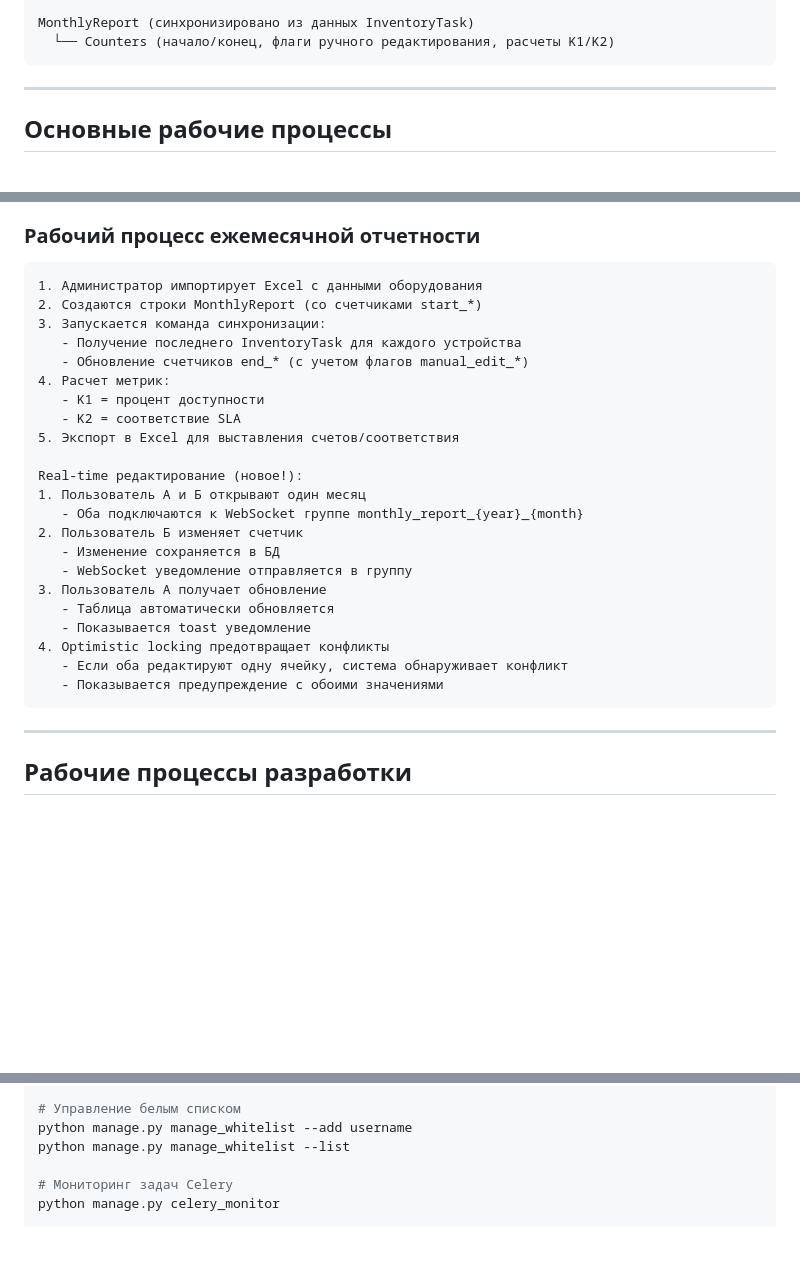
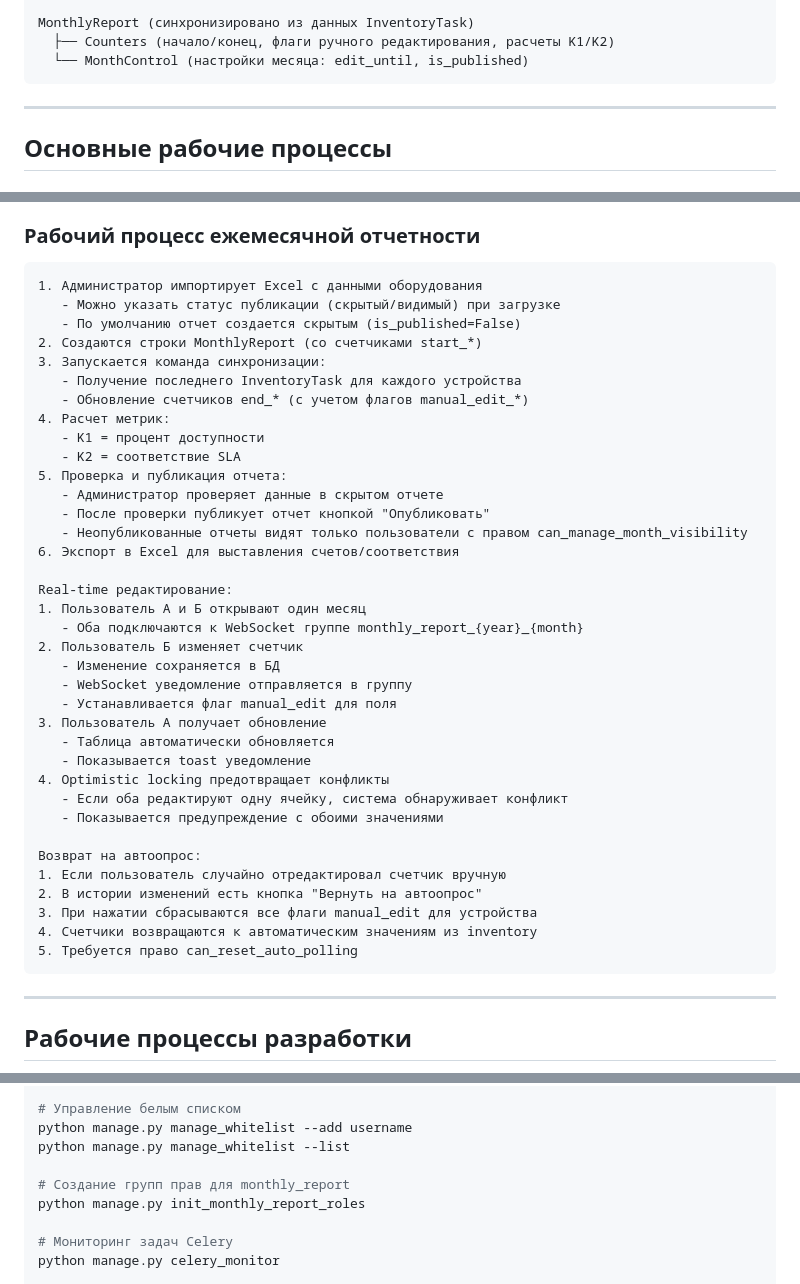
Before and after one commit to hlebuschek/printer-inventory-django, a Markdown page: CLAUDE.md, 3 parts joined by grey strips. Drawn GitHub-style; blank space fills up the shorter version.

````diff
--- a/CLAUDE.md
+++ b/CLAUDE.md
@@ -121,7 +158,8 @@ Organization
       └── OneToOne → Printer (связь с инвентарем)
 
 MonthlyReport (синхронизировано из данных InventoryTask)
-  └── Counters (начало/конец, флаги ручного редактирования, расчеты K1/K2)
+  ├── Counters (начало/конец, флаги ручного редактирования, расчеты K1/K2)
+  └── MonthControl (настройки месяца: edit_until, is_published)
 ```
 
 ---
@@ -181,6 +219,8 @@ MonthlyReport (синхронизировано из данных InventoryTask)
 ### Рабочий процесс ежемесячной отчетности
 ```
 1. Администратор импортирует Excel с данными оборудования
+   - Можно указать статус публикации (скрытый/видимый) при загрузке
+   - По умолчанию отчет создается скрытым (is_published=False)
 2. Создаются строки MonthlyReport (со счетчиками start_*)
 3. Запускается команда синхронизации:
    - Получение последнего InventoryTask для каждого устройства
@@ -188,20 +228,32 @@ MonthlyReport (синхронизировано из данных InventoryTask)
 4. Расчет метрик:
    - K1 = процент доступности
    - K2 = соответствие SLA
-5. Экспорт в Excel для выставления счетов/соответствия
+5. Проверка и публикация отчета:
+   - Администратор проверяет данные в скрытом отчете
+   - После проверки публикует отчет кнопкой "Опубликовать"
+   - Неопубликованные отчеты видят только пользователи с правом can_manage_month_visibility
+6. Экспорт в Excel для выставления счетов/соответствия
 
-Real-time редактирование (новое!):
+Real-time редактирование:
 1. Пользователь А и Б открывают один месяц
    - Оба подключаются к WebSocket группе monthly_report_{year}_{month}
 2. Пользователь Б изменяет счетчик
    - Изменение сохраняется в БД
    - WebSocket уведомление отправляется в группу
+   - Устанавливается флаг manual_edit для поля
 3. Пользователь А получает обновление
    - Таблица автоматически обновляется
    - Показывается toast уведомление
 4. Optimistic locking предотвращает конфликты
    - Если оба редактируют одну ячейку, система обнаруживает конфликт
    - Показывается предупреждение с обоими значениями
+
+Возврат на автоопрос:
+1. Если пользователь случайно отредактировал счетчик вручную
+2. В истории изменений есть кнопка "Вернуть на автоопрос"
+3. При нажатии сбрасываются все флаги manual_edit для устройства
+4. Счетчики возвращаются к автоматическим значениям из inventory
+5. Требуется право can_reset_auto_polling
 ```
 
 ---
@@ -336,6 +388,9 @@ python manage.py import_flask_db path/to/db.sqlite
 # Управление белым списком
 python manage.py manage_whitelist --add username
 python manage.py manage_whitelist --list
+
+# Создание групп прав для monthly_report
+python manage.py init_monthly_report_roles
 
 # Мониторинг задач Celery
 python manage.py celery_monitor
````
Also changed, not shown: other parts of CLAUDE.md (+38 -1 lines).
